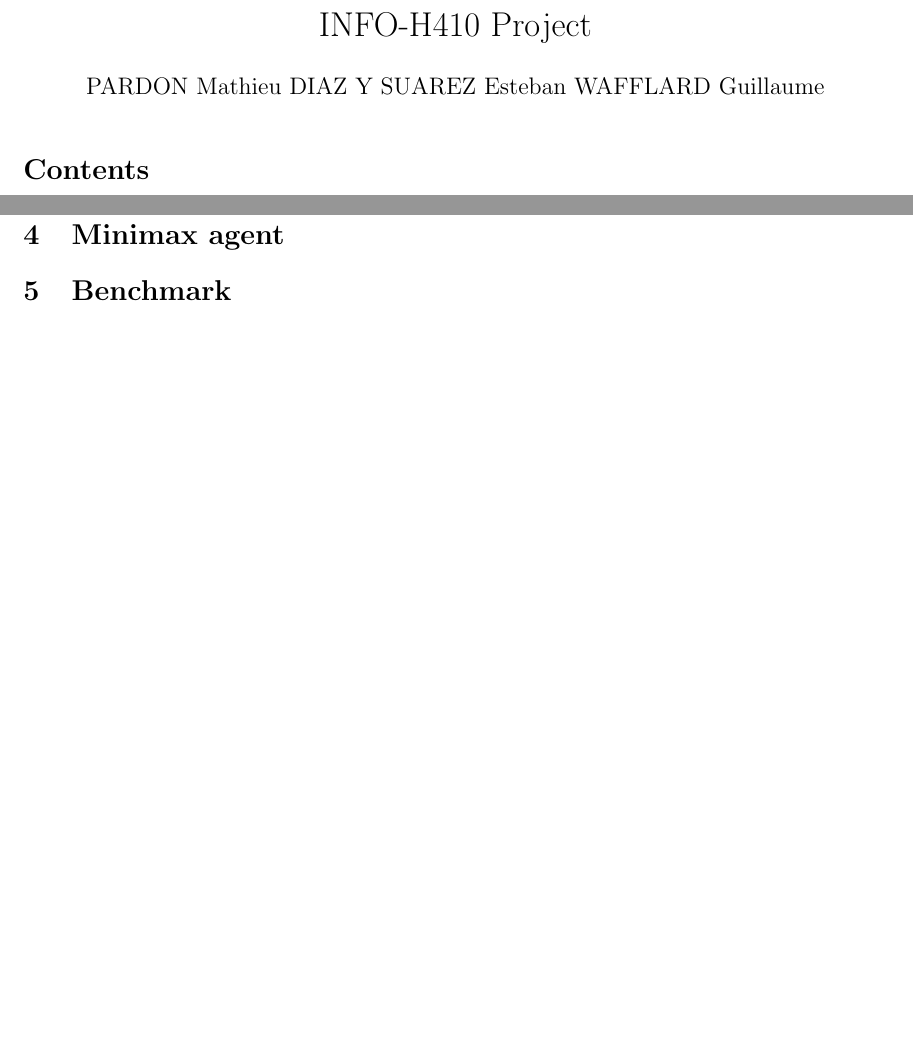
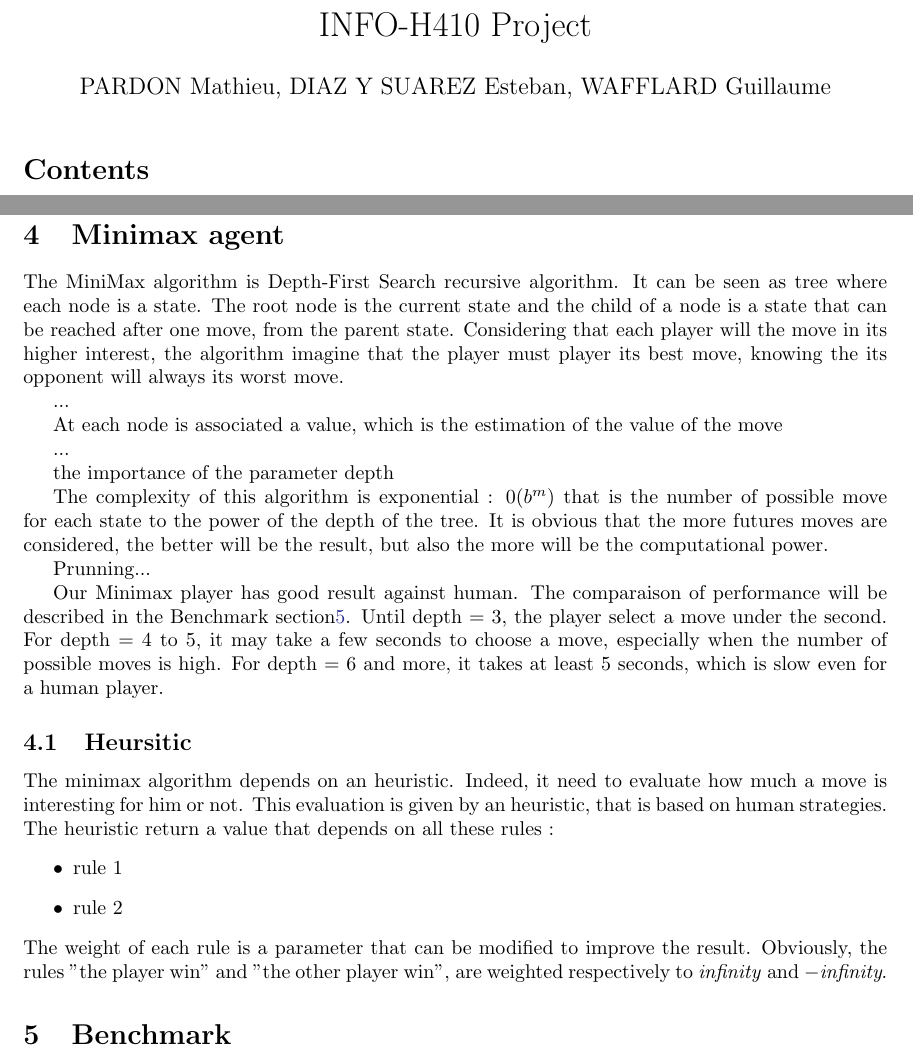
Before and after one commit to mapardon/Othello_Project, a LaTeX document (report/INFO-H410_Project/main.tex): two parts of pages 1 and 7 of 7, joined at a grey line, cut so that both start at the same text, the shorter picture padded with empty space. Compiled offline with pdfLaTeX.

Commit message:
start of report for minimax

```diff
--- a/report/INFO-H410_Project/main.tex
+++ b/report/INFO-H410_Project/main.tex
@@ -11,7 +11,7 @@
 \usepackage[colorlinks=true,urlcolor=Blue,linkcolor=Blue,citecolor=Blue]{hyperref}
 
 \title{INFO-H410 Project}
-\author{PARDON Mathieu DIAZ Y SUAREZ Esteban WAFFLARD Guillaume}
+\author{PARDON Mathieu, DIAZ Y SUAREZ Esteban, WAFFLARD Guillaume}
 \date{}
 
 % Content of report:
@@ -191,8 +191,40 @@ The epsilon-greedy strategy depends on a parameter $\epsilon \in [0, 1]$. It wil
 The softmax-exponential strategy will always take a move randomly. The possible moves will be attributed a probability given by a softmax-exponential distribution and depending on their winning probability estimation. Let $S$ be the set of states that the agent can reach by mean of its available moves and $s$ one of these states having a probability estimation of $p_{s}$. This state will be attributed the probability: $\ddfrac{e^{p_{s}}}{\sum_{t \in S}{e^{p_{t}}}}$.
 
 \section{Minimax agent}
+The MiniMax algorithm is Depth-First Search recursive algorithm. It can be seen as tree where each node is a state.
+The root node is the current state and the child of a node is a state that can be reached after one move, from the parent state.
+Considering that each player will the move in its higher interest, the algorithm imagine that the player must player its best move, knowing the its opponent will always its worst move.
 
-\section{Benchmark}
+...
+
+At each node is associated a value, which is the estimation of the value of the move
+
+...
+
+the importance of the parameter depth
+
+The complexity of this algorithm is exponential : 0($b^m$) that is the number of possible move for each state to the power of the depth of the tree.
+It is obvious that the more futures moves are considered, the better will be the result, but also the more will be the computational power.
+
+Prunning...
+
+Our Minimax player has good result against human. The comparaison of performance will be described in the Benchmark section\ref{sec:benchmark}.
+Until depth = 3, the player select a move under the second.
+For depth = 4 to 5, it may take a few seconds to choose a move, especially when the number of possible moves is high.
+For depth = 6 and more, it takes at least 5 seconds, which is slow even for a human player.
+
+\subsection{Heursitic}
+The minimax algorithm depends on an heuristic. Indeed, it need to evaluate how much a move is interesting for him %him or it ?
+or not. This evaluation is given by an heuristic, that is based on human strategies.
+The heuristic return a value that depends on all these rules :
+\begin{itemize}
+    \item rule 1
+    \item rule 2
+\end{itemize}
+The weight of each rule is a parameter that can be modified to improve the result. Obviously, the rules "the player win" and "the other player win", are weighted respectively
+to \textit{infinity} and $-$\textit{infinity}.
+
+\section{Benchmark} \label{sec:benchmark}
 
 \section{Conclusion}
 
```
Also changed, not shown: 1 other file.
